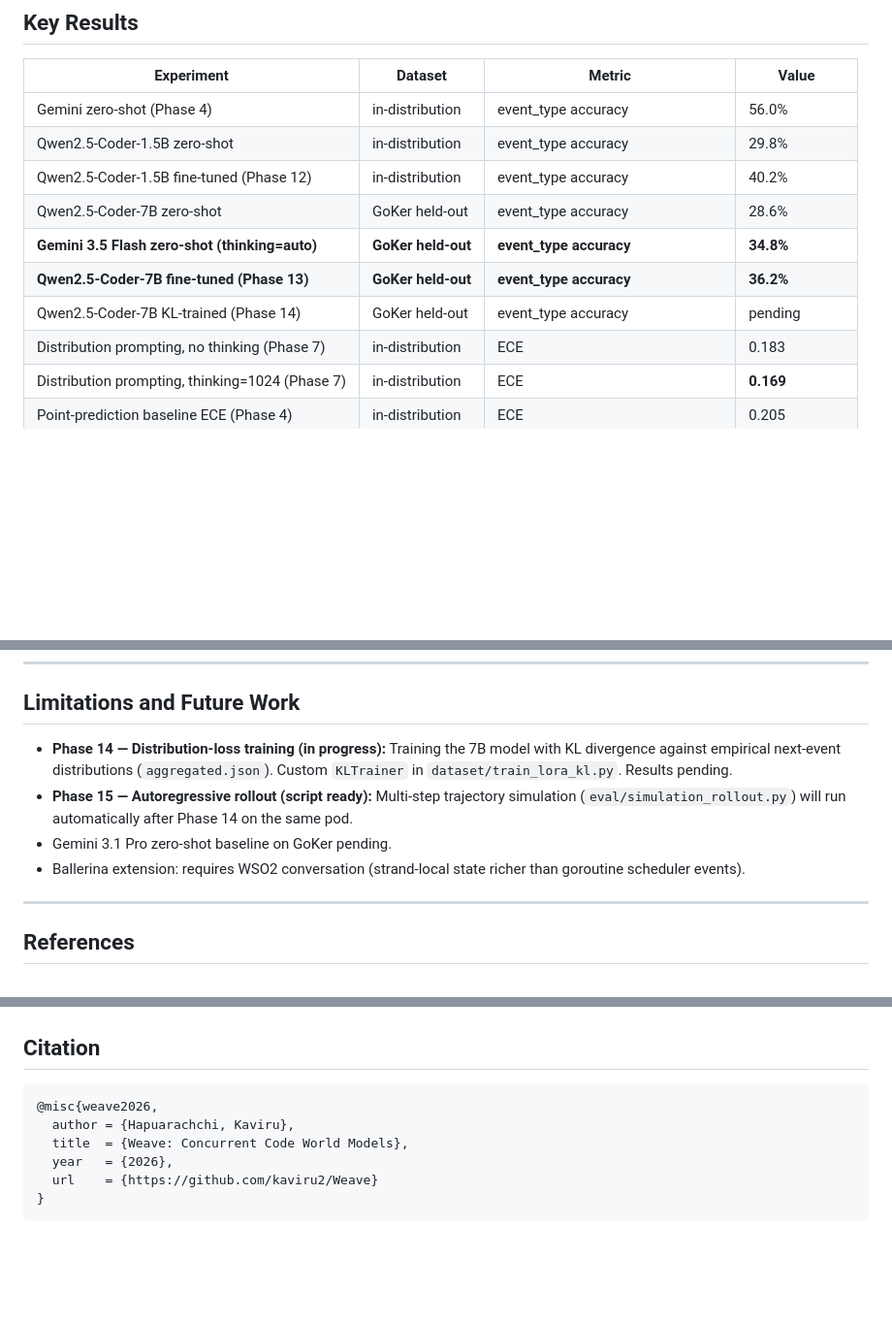
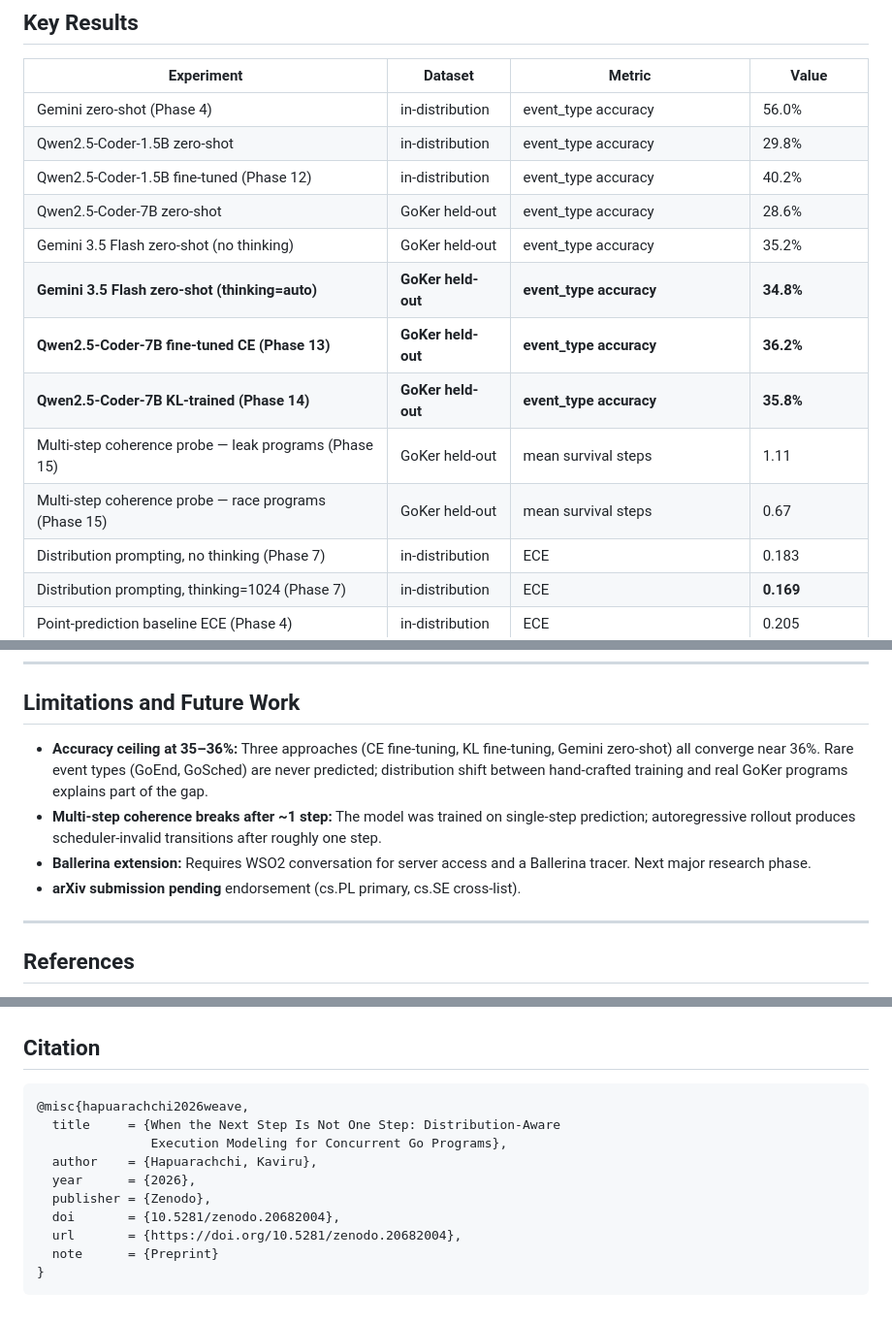
Before and after one commit to kaviru2/Weave, a Markdown page: README.md, 3 parts joined by grey strips. Shown at 97% size. Rendered like a GitHub page; blank space fills up the shorter version.

````diff
--- a/README.md
+++ b/README.md
@@ -35,9 +37,12 @@ detectable from partial traces — a formal consequence of the goroutine's state
 | Qwen2.5-Coder-1.5B zero-shot | in-distribution | event_type accuracy | 29.8% |
 | Qwen2.5-Coder-1.5B fine-tuned (Phase 12) | in-distribution | event_type accuracy | 40.2% |
 | Qwen2.5-Coder-7B zero-shot | GoKer held-out | event_type accuracy | 28.6% |
+| Gemini 3.5 Flash zero-shot (no thinking) | GoKer held-out | event_type accuracy | 35.2% |
 | **Gemini 3.5 Flash zero-shot (thinking=auto)** | **GoKer held-out** | **event_type accuracy** | **34.8%** |
-| **Qwen2.5-Coder-7B fine-tuned (Phase 13)** | **GoKer held-out** | **event_type accuracy** | **36.2%** |
-| Qwen2.5-Coder-7B KL-trained (Phase 14) | GoKer held-out | event_type accuracy | pending |
+| **Qwen2.5-Coder-7B fine-tuned CE (Phase 13)** | **GoKer held-out** | **event_type accuracy** | **36.2%** |
+| **Qwen2.5-Coder-7B KL-trained (Phase 14)** | **GoKer held-out** | **event_type accuracy** | **35.8%** |
+| Multi-step coherence probe — leak programs (Phase 15) | GoKer held-out | mean survival steps | 1.11 |
+| Multi-step coherence probe — race programs (Phase 15) | GoKer held-out | mean survival steps | 0.67 |
 | Distribution prompting, no thinking (Phase 7) | in-distribution | ECE | 0.183 |
 | Distribution prompting, thinking=1024 (Phase 7) | in-distribution | ECE | **0.169** |
 | Point-prediction baseline ECE (Phase 4) | in-distribution | ECE | 0.205 |
@@ -197,10 +203,10 @@ weave/
 
 ## Limitations and Future Work
 
-- **Phase 14 — Distribution-loss training (in progress):** Training the 7B model with KL divergence against empirical next-event distributions (`aggregated.json`). Custom `KLTrainer` in `dataset/train_lora_kl.py`. Results pending.
-- **Phase 15 — Autoregressive rollout (script ready):** Multi-step trajectory simulation (`eval/simulation_rollout.py`) will run automatically after Phase 14 on the same pod.
-- Gemini 3.1 Pro zero-shot baseline on GoKer pending.
-- Ballerina extension: requires WSO2 conversation (strand-local state richer than goroutine scheduler events).
+- **Accuracy ceiling at 35–36%:** Three approaches (CE fine-tuning, KL fine-tuning, Gemini zero-shot) all converge near 36%. Rare event types (GoEnd, GoSched) are never predicted; distribution shift between hand-crafted training and real GoKer programs explains part of the gap.
+- **Multi-step coherence breaks after ~1 step:** The model was trained on single-step prediction; autoregressive rollout produces scheduler-invalid transitions after roughly one step.
+- **Ballerina extension:** Requires WSO2 conversation for server access and a Ballerina tracer. Next major research phase.
+- **arXiv submission pending** endorsement (cs.PL primary, cs.SE cross-list).
 
 ---
 
@@ -217,10 +223,14 @@ weave/
 ## Citation
 
 ```bibtex
-@misc{weave2026,
-  author = {Hapuarachchi, Kaviru},
-  title  = {Weave: Concurrent Code World Models},
-  year   = {2026},
-  url    = {https://github.com/kaviru2/Weave}
+@misc{hapuarachchi2026weave,
+  title     = {When the Next Step Is Not One Step: Distribution-Aware
+               Execution Modeling for Concurrent Go Programs},
+  author    = {Hapuarachchi, Kaviru},
+  year      = {2026},
+  publisher = {Zenodo},
+  doi       = {10.5281/zenodo.20682004},
+  url       = {https://doi.org/10.5281/zenodo.20682004},
+  note      = {Preprint}
 }
 ```
````
Also changed, not shown: other parts of README.md (+6 -3 lines), STATUS.md (+21 -38 lines).
